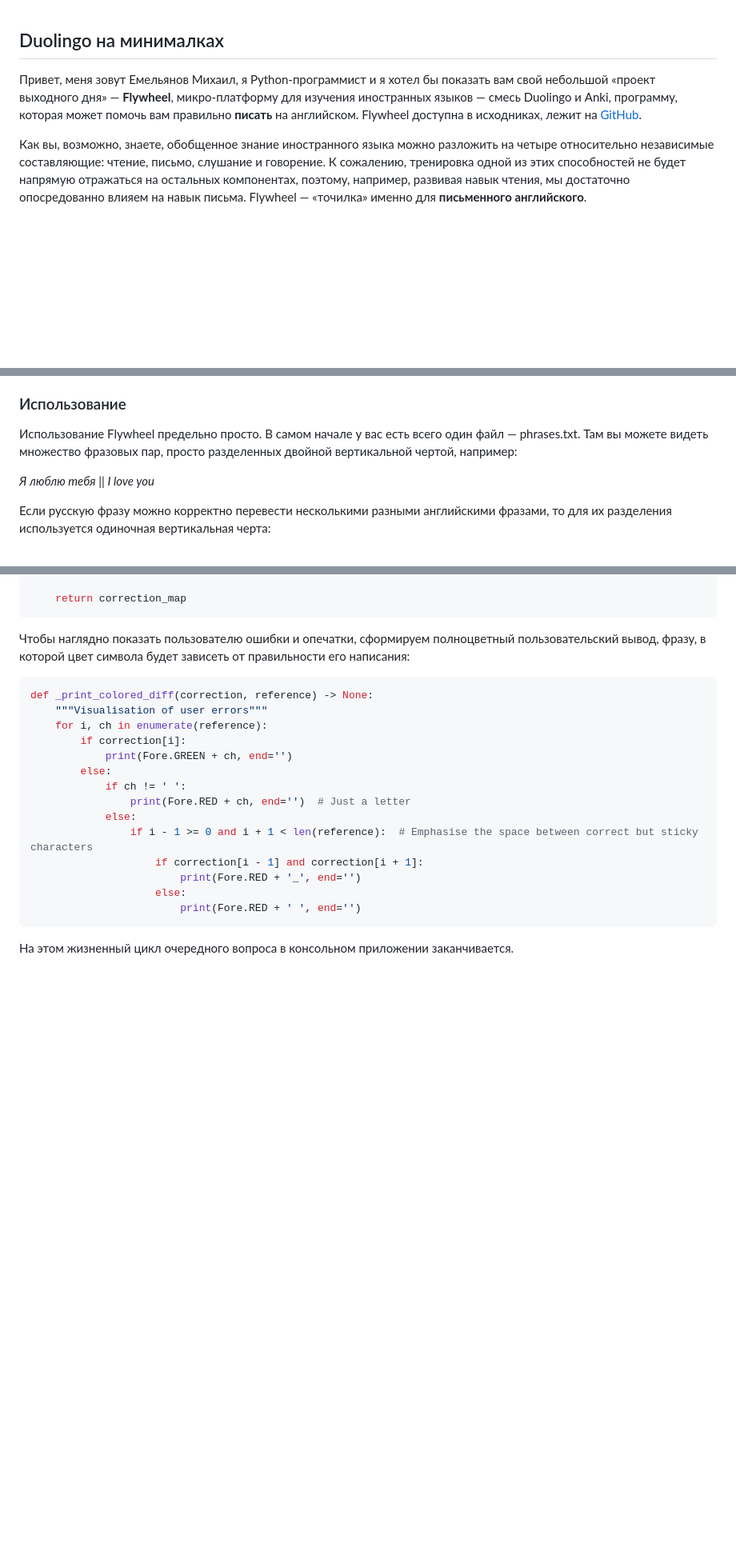
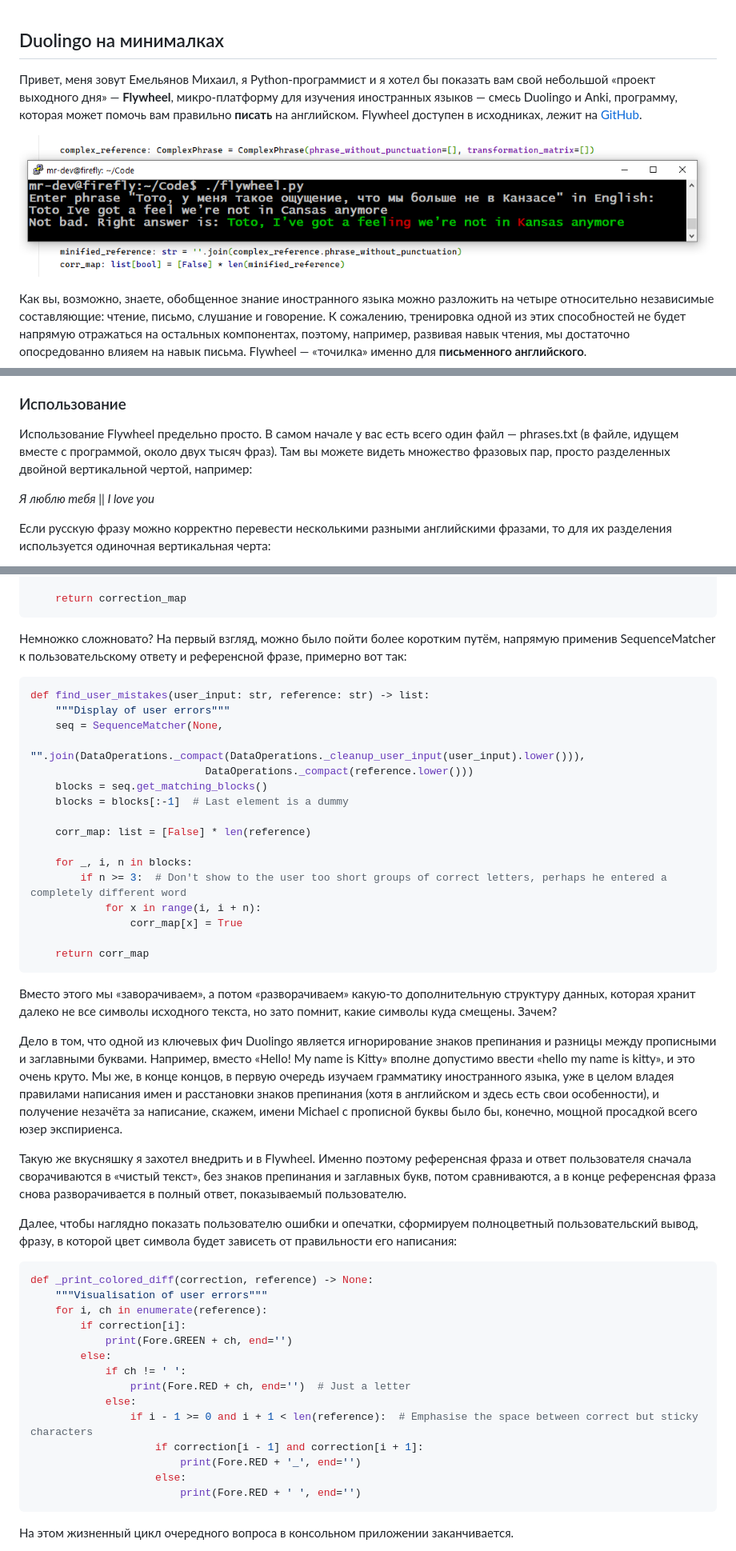
Before and after one commit to amaargiru/flywheel, a Markdown page: README.md, 3 parts joined by grey strips. Shown at 80% size. Drawn GitHub-style; blank space fills up the shorter version.

````diff
--- a/README.md
+++ b/README.md
@@ -1,6 +1,8 @@
 ## Duolingo на минималках
 
-Привет, меня зовут Емельянов Михаил, я Python-программист и я хотел бы показать вам свой небольшой «проект выходного дня» — **Flywheel**, микро-платформу для изучения иностранных языков — смесь Duolingo и Anki, программу, которая может помочь вам правильно **писать** на английском. Flywheel доступна в исходниках, лежит на [GitHub](https://github.com/amaargiru/flywheel).
+Привет, меня зовут Емельянов Михаил, я Python-программист и я хотел бы показать вам свой небольшой «проект выходного дня» — **Flywheel**, микро-платформу для изучения иностранных языков — смесь Duolingo и Anki, программу, которая может помочь вам правильно **писать** на английском. Flywheel доступен в исходниках, лежит на [GitHub](https://github.com/amaargiru/flywheel).
+
+![Flywheel](https://raw.githubusercontent.com/amaargiru/flywheel/main/pics/Dorothy.png)
 
 Как вы, возможно, знаете, обобщенное знание иностранного языка можно разложить на четыре относительно независимые составляющие: чтение, письмо, слушание и говорение. К сожалению, тренировка одной из этих способностей не будет напрямую отражаться на остальных компонентах, поэтому, например, развивая навык чтения, мы достаточно опосредованно влияем на навык письма. Flywheel — «точилка» именно для **письменного английского**.
 
@@ -24,7 +26,7 @@
 
 ### Использование
 
-Использование Flywheel предельно просто. В самом начале у вас есть всего один файл — phrases.txt. Там вы можете видеть множество фразовых пар, просто разделенных двойной вертикальной чертой, например:
+Использование Flywheel предельно просто. В самом начале у вас есть всего один файл — phrases.txt (в файле, идущем вместе с программой, около двух тысяч фраз). Там вы можете видеть множество фразовых пар, просто разделенных двойной вертикальной чертой, например:
 
 *Я люблю тебя || I love you*
 
@@ -270,7 +272,34 @@ def find_user_mistakes(user_input: str, reference: str) -> list:
     return correction_map
 ```
 
-Чтобы наглядно показать пользователю ошибки и опечатки, сформируем полноцветный пользовательский вывод, фразу, в которой цвет символа будет зависеть от правильности его написания:
+Немножко сложновато? На первый взгляд, можно было пойти более коротким путём, напрямую применив SequenceMatcher к пользовательскому ответу и референсной фразе, примерно вот так:
+
+```python
+def find_user_mistakes(user_input: str, reference: str) -> list:
+    """Display of user errors"""
+    seq = SequenceMatcher(None,
+                            "".join(DataOperations._compact(DataOperations._cleanup_user_input(user_input).lower())),
+                            DataOperations._compact(reference.lower()))
+    blocks = seq.get_matching_blocks()
+    blocks = blocks[:-1]  # Last element is a dummy
+
+    corr_map: list = [False] * len(reference)
+
+    for _, i, n in blocks:
+        if n >= 3:  # Don't show to the user too short groups of correct letters, perhaps he entered a completely different word
+            for x in range(i, i + n):
+                corr_map[x] = True
+
+    return corr_map
+```
+
+Вместо этого мы «заворачиваем», а потом «разворачиваем» какую-то дополнительную структуру данных, которая хранит далеко не все символы исходного текста, но зато помнит, какие символы куда смещены. Зачем?
+
+Дело в том, что одной из ключевых фич Duolingo является игнорирование знаков препинания и разницы между прописными и заглавными буквами. Например, вместо «Hello! My name is Kitty» вполне допустимо ввести «hello my name is kitty», и это очень круто. Мы же, в конце концов, в первую очередь изучаем грамматику иностранного языка, уже в целом владея правилами написания имен и расстановки знаков препинания (хотя в английском и здесь есть свои особенности), и получение незачёта за написание, скажем, имени Michael с прописной буквы было бы, конечно, мощной просадкой всего юзер экспириенса.
+
+Такую же вкусняшку я захотел внедрить и в Flywheel. Именно поэтому референсная фраза и ответ пользователя сначала сворачиваются в «чистый текст», без знаков препинания и заглавных букв, потом сравниваются, а в конце референсная фраза снова разворачивается в полный ответ, показываемый пользователю.
+
+Далее, чтобы наглядно показать пользователю ошибки и опечатки, сформируем полноцветный пользовательский вывод, фразу, в которой цвет символа будет зависеть от правильности его написания:
 
 ```python
 def _print_colored_diff(correction, reference) -> None:
````
Also changed, not shown: other parts of README.md (+6 -6 lines).
